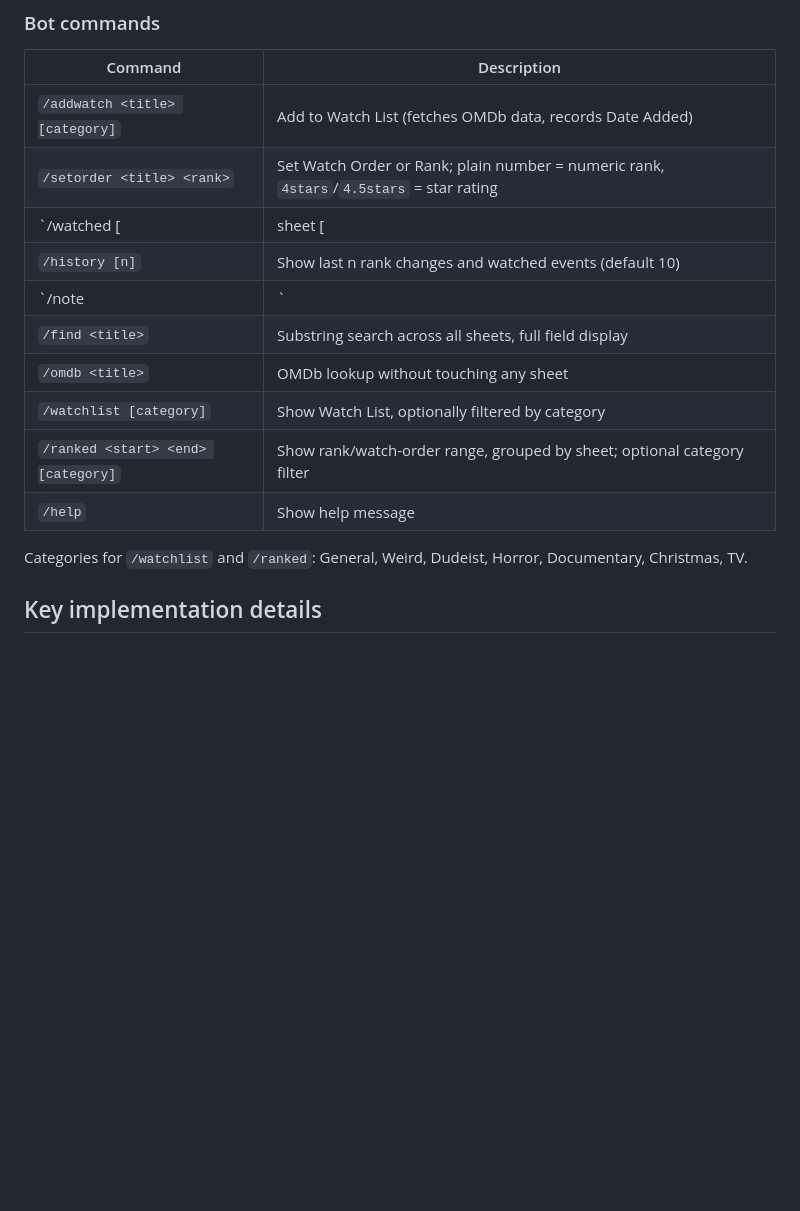
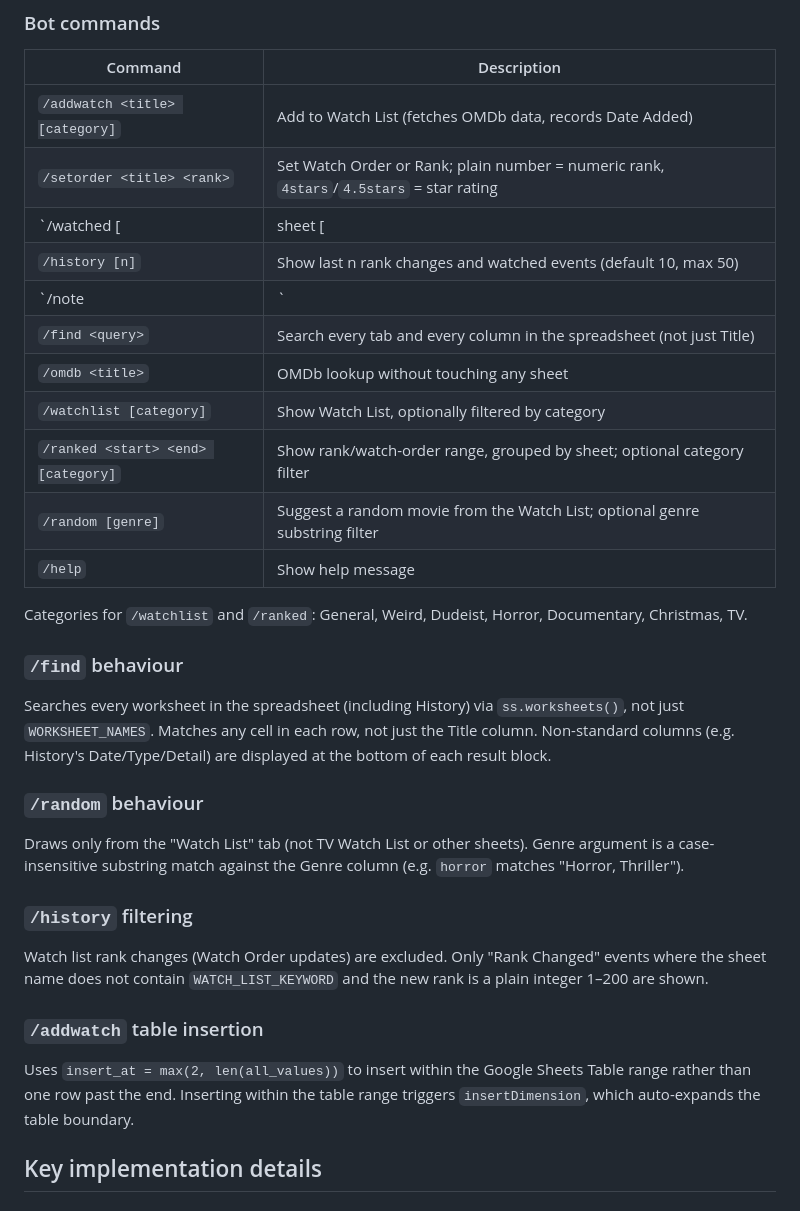
Before and after one commit to Radibadical/movies, a Markdown page: CLAUDE.md, the part around one of its changes. GitHub-like rendering; blank space fills up the shorter version.

```diff
--- a/CLAUDE.md
+++ b/CLAUDE.md
@@ -113,16 +113,38 @@ Restart policy: `on-failure` with 10s delay.
 | `/addwatch <title> [category]` | Add to Watch List (fetches OMDb data, records Date Added) |
 | `/setorder <title> <rank>` | Set Watch Order or Rank; plain number = numeric rank, `4stars`/`4.5stars` = star rating |
 | `/watched <title> [| sheet [| note [| rank]]]` | Remove from Watch List; rank accepts same format as /setorder; falls back to OMDb if not in watch list; stamps Last Watched |
-| `/history [n]` | Show last n rank changes and watched events (default 10) |
+| `/history [n]` | Show last n rank changes and watched events (default 10, max 50) |
 | `/note <title> | <note text>` | Add/update Notes field |
-| `/find <title>` | Substring search across all sheets, full field display |
+| `/find <query>` | Search every tab and every column in the spreadsheet (not just Title) |
 | `/omdb <title>` | OMDb lookup without touching any sheet |
 | `/watchlist [category]` | Show Watch List, optionally filtered by category |
 | `/ranked <start> <end> [category]` | Show rank/watch-order range, grouped by sheet; optional category filter |
+| `/random [genre]` | Suggest a random movie from the Watch List; optional genre substring filter |
 | `/help` | Show help message |
 
 Categories for `/watchlist` and `/ranked`: General, Weird, Dudeist, Horror,
 Documentary, Christmas, TV.
+
+### `/find` behaviour
+Searches every worksheet in the spreadsheet (including History) via `ss.worksheets()`,
+not just `WORKSHEET_NAMES`. Matches any cell in each row, not just the Title column.
+Non-standard columns (e.g. History's Date/Type/Detail) are displayed at the bottom of
+each result block.
+
+### `/random` behaviour
+Draws only from the "Watch List" tab (not TV Watch List or other sheets). Genre argument
+is a case-insensitive substring match against the Genre column (e.g. `horror` matches
+"Horror, Thriller").
+
+### `/history` filtering
+Watch list rank changes (Watch Order updates) are excluded. Only "Rank Changed" events
+where the sheet name does not contain `WATCH_LIST_KEYWORD` and the new rank is a plain
+integer 1–200 are shown.
+
+### `/addwatch` table insertion
+Uses `insert_at = max(2, len(all_values))` to insert within the Google Sheets Table
+range rather than one row past the end. Inserting within the table range triggers
+`insertDimension`, which auto-expands the table boundary.
 
 ## Key implementation details
 
```
Also changed, not shown: other parts of CLAUDE.md (+52 -0 lines).
